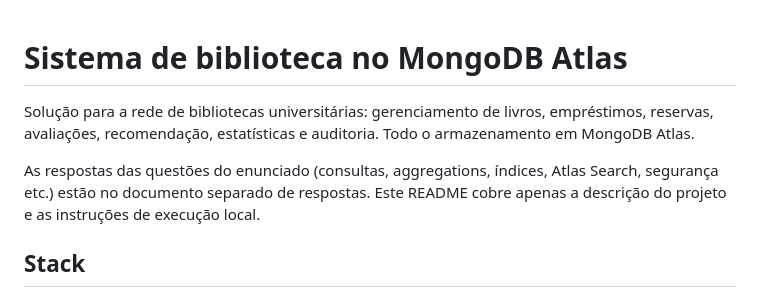
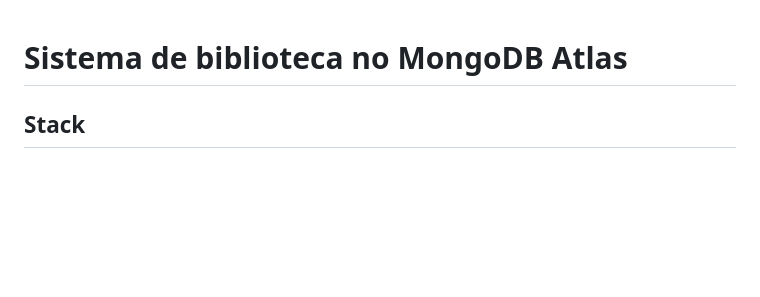
Before and after one commit to guiwb/projeto-tbd-mongo-atlas, a Markdown page: README.md, the part around the change. GitHub-like rendering; blank space fills up the shorter version.

Commit message:
docs: remove intro paragraph from README

```diff
--- a/README.md
+++ b/README.md
@@ -1,12 +1,4 @@
 # Sistema de biblioteca no MongoDB Atlas
-
-Solução para a rede de bibliotecas universitárias: gerenciamento de livros, empréstimos,
-reservas, avaliações, recomendação, estatísticas e auditoria. Todo o armazenamento em
-MongoDB Atlas.
-
-As respostas das questões do enunciado (consultas, aggregations, índices, Atlas Search,
-segurança etc.) estão no documento separado de respostas. Este README cobre apenas a
-descrição do projeto e as instruções de execução local.
 
 ## Stack
 
```
